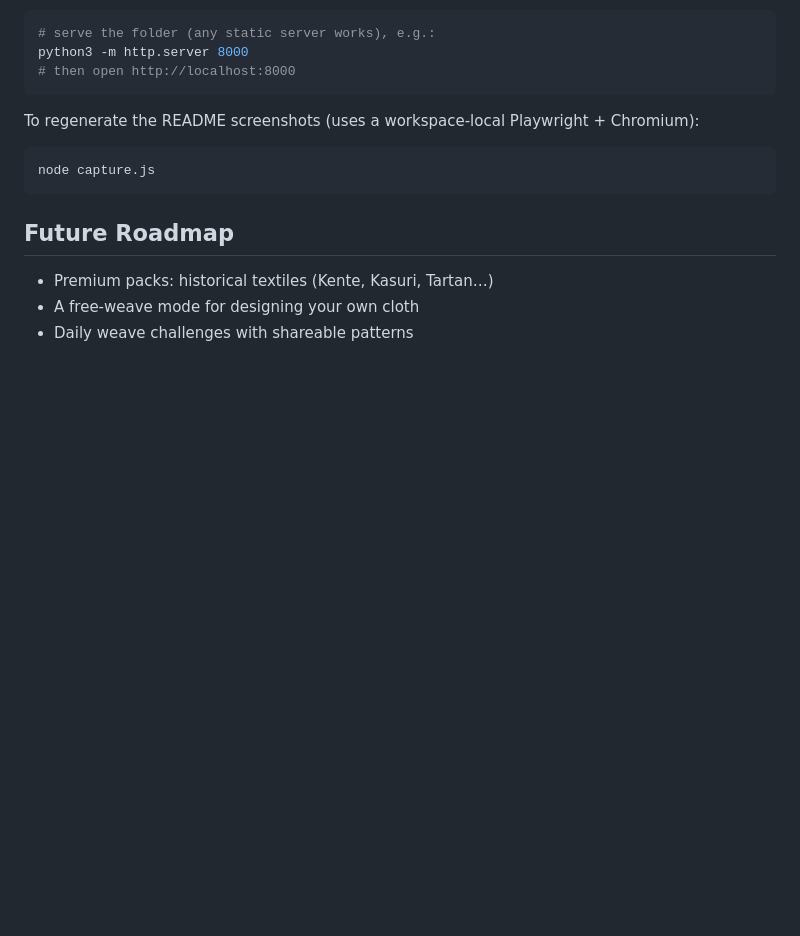
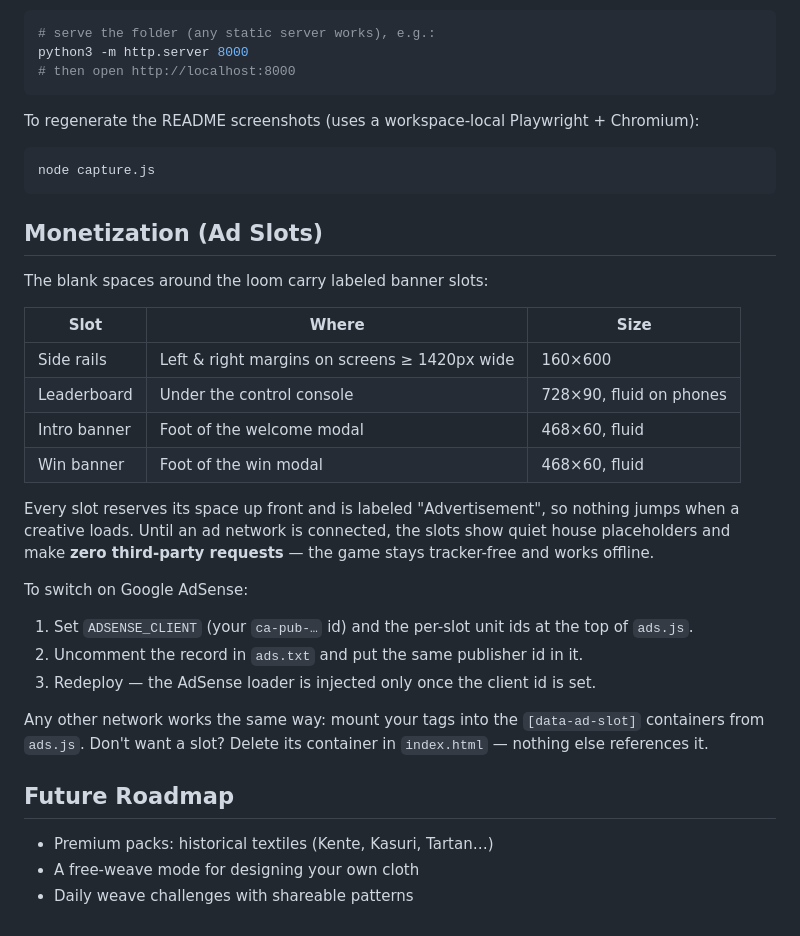
Before and after one commit to nighomni123/Loom_game, a Markdown page: README.md, the part around the change. Drawn GitHub-style; blank space fills up the shorter version.

Commit message:
feat: ad-slot system — house placeholders, AdSense-ready rails+footer, docs & screenshots refresh

````diff
--- a/README.md
+++ b/README.md
@@ -75,6 +75,27 @@ To regenerate the README screenshots (uses a workspace-local Playwright + Chromi
 node capture.js
 ```
 
+## Monetization (Ad Slots)
+
+The blank spaces around the loom carry labeled banner slots:
+
+| Slot | Where | Size |
+| --- | --- | --- |
+| Side rails | Left & right margins on screens ≥ 1420px wide | 160×600 |
+| Leaderboard | Under the control console | 728×90, fluid on phones |
+| Intro banner | Foot of the welcome modal | 468×60, fluid |
+| Win banner | Foot of the win modal | 468×60, fluid |
+
+Every slot reserves its space up front and is labeled "Advertisement", so nothing jumps when a creative loads. Until an ad network is connected, the slots show quiet house placeholders and make **zero third-party requests** — the game stays tracker-free and works offline.
+
+To switch on Google AdSense:
+
+1. Set `ADSENSE_CLIENT` (your `ca-pub-…` id) and the per-slot unit ids at the top of `ads.js`.
+2. Uncomment the record in `ads.txt` and put the same publisher id in it.
+3. Redeploy — the AdSense loader is injected only once the client id is set.
+
+Any other network works the same way: mount your tags into the `[data-ad-slot]` containers from `ads.js`. Don't want a slot? Delete its container in `index.html` — nothing else references it.
+
 ## Future Roadmap
 
 - Premium packs: historical textiles (Kente, Kasuri, Tartan…)
````
Also changed, not shown: AGENTS.md (+6 -2 lines), screenshots/gameplay.png, screenshots/intro.png, screenshots/library.png, screenshots/mobile.png, screenshots/solved.png, 5 other files.
